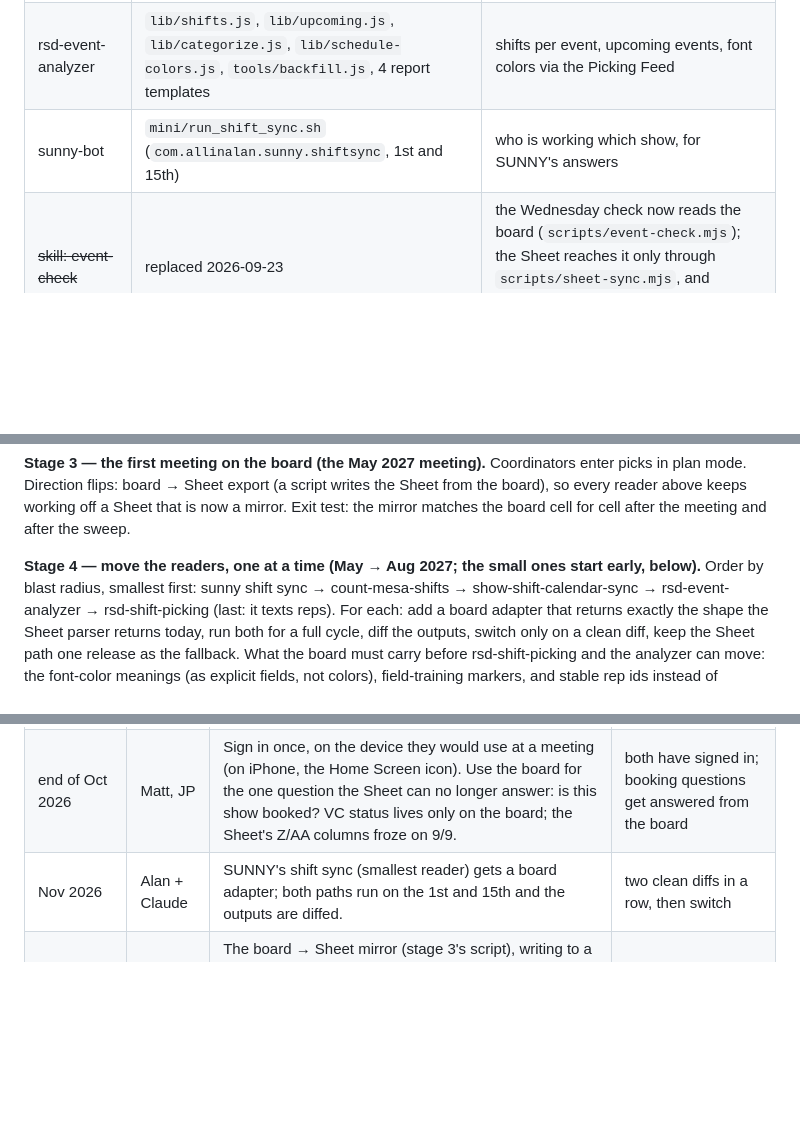
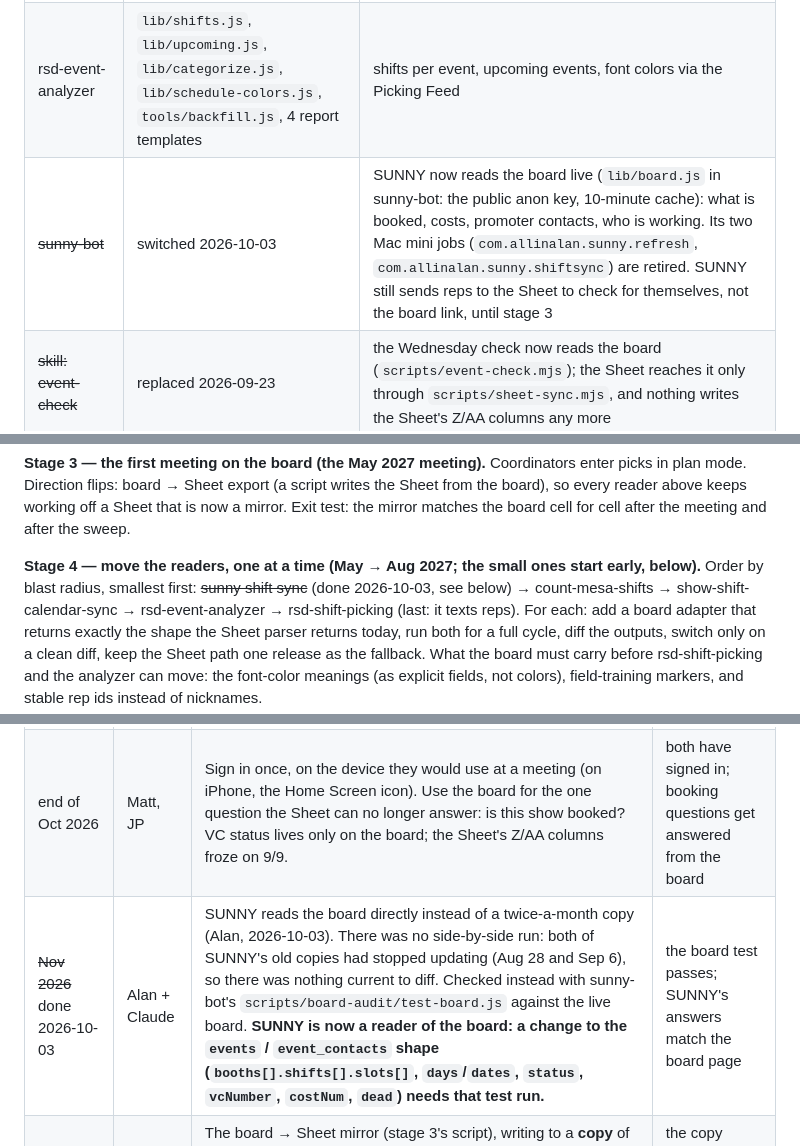
Before and after one commit to allinalan/rsd-show-shift-board, a Markdown page: docs/ROADMAP.md, 3 parts joined by grey strips. Rendered like a GitHub page; blank space fills up the shorter version.

```diff
--- a/docs/ROADMAP.md
+++ b/docs/ROADMAP.md
@@ -12,7 +12,7 @@ effect of something else.
 |---|---|---|
 | rsd-shift-picking | `lib/schedule.js`, `lib/roster.js`, `lib/reconcile.js`, `fetch-live.js` (RSD Picking Feed, Apps Script) | every scheduled shift, rep nicknames, season from the tab name, font colors |
 | rsd-event-analyzer | `lib/shifts.js`, `lib/upcoming.js`, `lib/categorize.js`, `lib/schedule-colors.js`, `tools/backfill.js`, 4 report templates | shifts per event, upcoming events, font colors via the Picking Feed |
-| sunny-bot | `mini/run_shift_sync.sh` (`com.allinalan.sunny.shiftsync`, 1st and 15th) | who is working which show, for SUNNY's answers |
+| ~~sunny-bot~~ | switched 2026-10-03 | SUNNY now reads the board live (`lib/board.js` in sunny-bot: the public anon key, 10-minute cache): what is booked, costs, promoter contacts, who is working. Its two Mac mini jobs (`com.allinalan.sunny.refresh`, `com.allinalan.sunny.shiftsync`) are retired. SUNNY still sends reps to the Sheet to check for themselves, not the board link, until stage 3 |
 | ~~skill: event-check~~ | replaced 2026-09-23 | the Wednesday check now reads the board (`scripts/event-check.mjs`); the Sheet reaches it only through `scripts/sheet-sync.mjs`, and nothing writes the Sheet's Z/AA columns any more |
 | skill: show-shift-calendar-sync | account skill | reps' shifts to calendars |
 | skill: count-mesa-shifts | account skill | Mesa shift counts |
@@ -72,7 +72,7 @@ Sheet from the board), so every reader above keeps working off a Sheet that is n
 Exit test: the mirror matches the board cell for cell after the meeting and after the sweep.
 
 **Stage 4 — move the readers, one at a time (May → Aug 2027; the small ones start early, below).**
-Order by blast radius, smallest first: sunny shift sync → count-mesa-shifts → show-shift-calendar-sync
+Order by blast radius, smallest first: ~~sunny shift sync~~ (done 2026-10-03, see below) → count-mesa-shifts → show-shift-calendar-sync
 → rsd-event-analyzer → rsd-shift-picking (last: it texts reps). For each: add a board adapter that
 returns exactly the shape the Sheet parser returns today, run both for a full cycle, diff the
 outputs, switch only on a clean diff, keep the Sheet path one release as the fallback. What the
@@ -96,7 +96,7 @@ Sheet path now.
 |---|---|---|---|
 | Oct 15, 2026 | the mini | Hourly sync on (above). | the page's sync line reads "hourly" through a normal week |
 | end of Oct 2026 | Matt, JP | Sign in once, on the device they would use at a meeting (on iPhone, the Home Screen icon). Use the board for the one question the Sheet can no longer answer: is this show booked? VC status lives only on the board; the Sheet's Z/AA columns froze on 9/9. | both have signed in; booking questions get answered from the board |
-| Nov 2026 | Alan + Claude | SUNNY's shift sync (smallest reader) gets a board adapter; both paths run on the 1st and 15th and the outputs are diffed. | two clean diffs in a row, then switch |
+| ~~Nov 2026~~ done 2026-10-03 | Alan + Claude | SUNNY reads the board directly instead of a twice-a-month copy (Alan, 2026-10-03). There was no side-by-side run: both of SUNNY's old copies had stopped updating (Aug 28 and Sep 6), so there was nothing current to diff. Checked instead with sunny-bot's `scripts/board-audit/test-board.js` against the live board. **SUNNY is now a reader of the board: a change to the `events` / `event_contacts` shape (`booths[].shifts[].slots[]`, `days`/`dates`, `status`, `vcNumber`, `costNum`, `dead`) needs that test run.** | the board test passes; SUNNY's answers match the board page |
 | Nov–Dec 2026 | Alan + Claude | The board → Sheet mirror (stage 3's script), writing to a **copy** of the Sheet, never the Sheet itself, and diffed against the real Sheet after each sync. The fields rsd-shift-picking and the analyzer need (font-color meanings, field-training markers, stable rep ids) go on the board. | the copy matches the Sheet cell for cell for two weeks |
 | Jan 6, 2027 | Alan + Claude | The Jan-May book on the sync (above), before the date research's first real run: it can only research shows the board has. | `parse-sheet.mjs --verify` clean on the new tab |
 | Jan 13, 2027 meeting | all three | Dress rehearsal: Matt and JP run the meeting on the Sheet as usual; Alan enters the same picks on the board live. Afterwards the two are compared, and whatever was slow or missing on the board is the list to fix before May. | the gap list is fixed |
```
Also changed, not shown: CLAUDE.md (+5 -2 lines).
